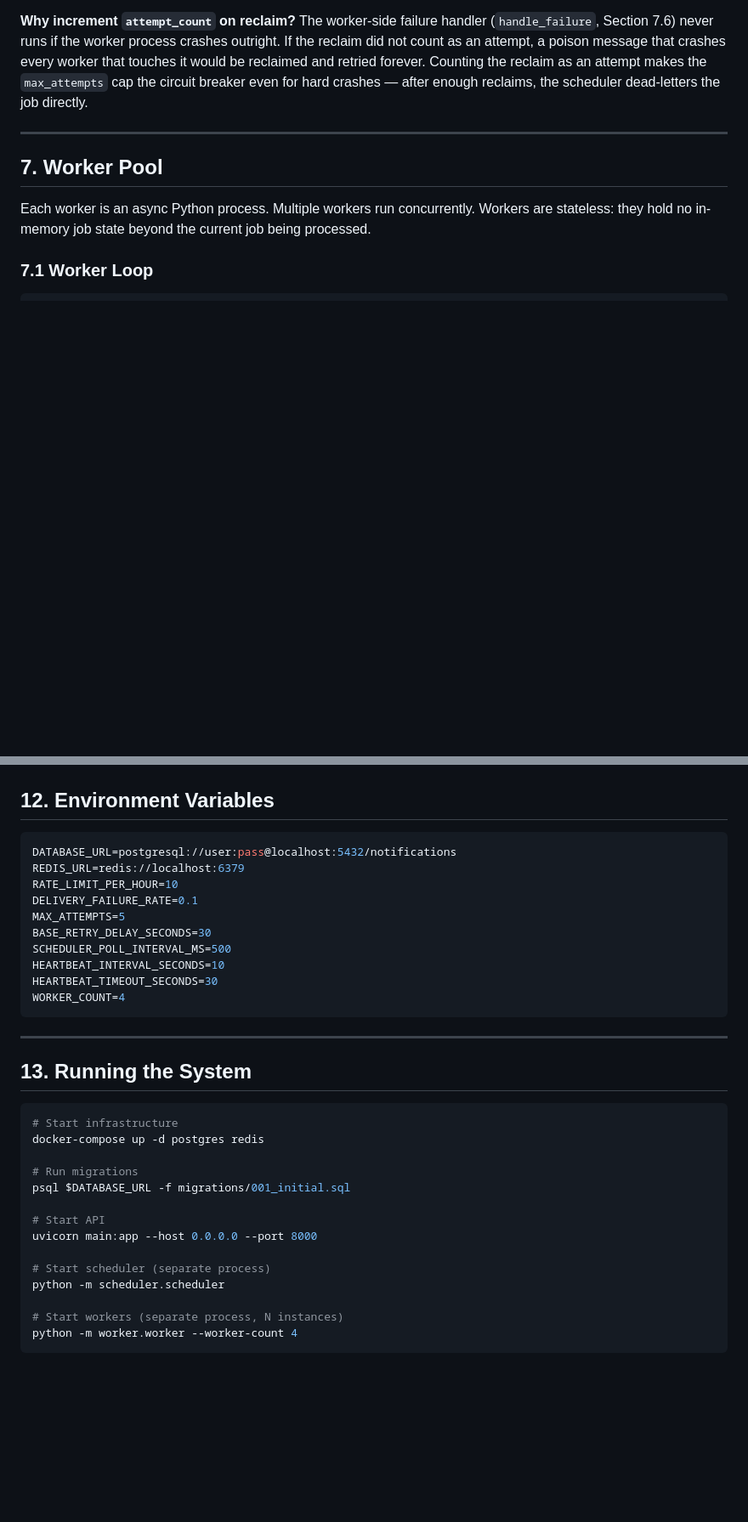
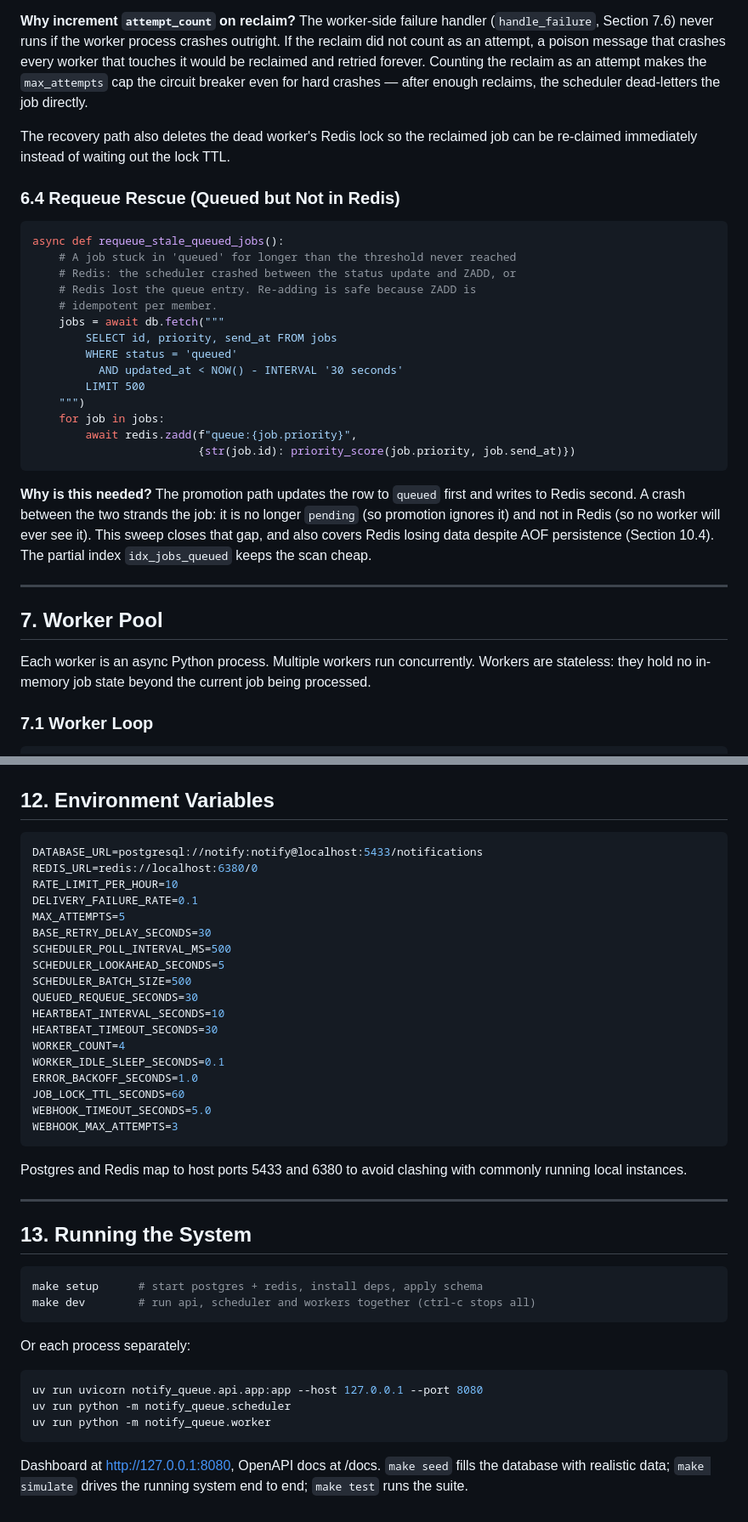
Before and after one commit to lupppig/notify_queue, a Markdown page: DESIGN.md, 2 parts joined by grey strips. Shown at 85% size. GitHub-like rendering; blank space fills up the shorter version.

Commit message:
docs: sync design with implementation and render architecture as a mermaid diagram

````diff
--- a/DESIGN.md
+++ b/DESIGN.md
@@ -377,6 +362,29 @@ async def recover_stale_claimed_jobs():
 **Why reset to `pending` instead of `queued`?** Resetting to `pending` lets the scheduler re-evaluate whether the job is still due and re-enqueue it cleanly. Jumping directly to `queued` and re-adding to Redis risks double-enqueue if the job is somehow still in the Redis queue from the dead worker's earlier claim.
 
 **Why increment `attempt_count` on reclaim?** The worker-side failure handler (`handle_failure`, Section 7.6) never runs if the worker process crashes outright. If the reclaim did not count as an attempt, a poison message that crashes every worker that touches it would be reclaimed and retried forever. Counting the reclaim as an attempt makes the `max_attempts` cap the circuit breaker even for hard crashes — after enough reclaims, the scheduler dead-letters the job directly.
+
+The recovery path also deletes the dead worker's Redis lock so the reclaimed job can be re-claimed immediately instead of waiting out the lock TTL.
+
+### 6.4 Requeue Rescue (Queued but Not in Redis)
+
+```python
+async def requeue_stale_queued_jobs():
+    # A job stuck in 'queued' for longer than the threshold never reached
+    # Redis: the scheduler crashed between the status update and ZADD, or
+    # Redis lost the queue entry. Re-adding is safe because ZADD is
+    # idempotent per member.
+    jobs = await db.fetch("""
+        SELECT id, priority, send_at FROM jobs
+        WHERE status = 'queued'
+          AND updated_at < NOW() - INTERVAL '30 seconds'
+        LIMIT 500
+    """)
+    for job in jobs:
+        await redis.zadd(f"queue:{job.priority}",
+                         {str(job.id): priority_score(job.priority, job.send_at)})
+```
+
+**Why is this needed?** The promotion path updates the row to `queued` first and writes to Redis second. A crash between the two strands the job: it is no longer `pending` (so promotion ignores it) and not in Redis (so no worker will ever see it). This sweep closes that gap, and also covers Redis losing data despite AOF persistence (Section 10.4). The partial index `idx_jobs_queued` keeps the scan cheap.
 
 ---
 
@@ -748,35 +778,43 @@ Twenty jobs for the same recipient all come due at 10:00 with a limit of 10/hour
 ## 12. Environment Variables
 
 ```env
-DATABASE_URL=postgresql://user:pass@localhost:5432/notifications
-REDIS_URL=redis://localhost:6379
+DATABASE_URL=postgresql://notify:notify@localhost:5433/notifications
+REDIS_URL=redis://localhost:6380/0
 RATE_LIMIT_PER_HOUR=10
 DELIVERY_FAILURE_RATE=0.1
 MAX_ATTEMPTS=5
 BASE_RETRY_DELAY_SECONDS=30
 SCHEDULER_POLL_INTERVAL_MS=500
+SCHEDULER_LOOKAHEAD_SECONDS=5
+SCHEDULER_BATCH_SIZE=500
+QUEUED_REQUEUE_SECONDS=30
 HEARTBEAT_INTERVAL_SECONDS=10
 HEARTBEAT_TIMEOUT_SECONDS=30
 WORKER_COUNT=4
+WORKER_IDLE_SLEEP_SECONDS=0.1
+ERROR_BACKOFF_SECONDS=1.0
+JOB_LOCK_TTL_SECONDS=60
+WEBHOOK_TIMEOUT_SECONDS=5.0
+WEBHOOK_MAX_ATTEMPTS=3
 ```
+
+Postgres and Redis map to host ports 5433 and 6380 to avoid clashing with commonly running local instances.
 
 ---
 
 ## 13. Running the System
 
 ```bash
-# Start infrastructure
-docker-compose up -d postgres redis
+make setup      # start postgres + redis, install deps, apply schema
+make dev        # run api, scheduler and workers together (ctrl-c stops all)
+```
 
-# Run migrations
-psql $DATABASE_URL -f migrations/001_initial.sql
+Or each process separately:
 
-# Start API
-uvicorn main:app --host 0.0.0.0 --port 8000
+```bash
+uv run uvicorn notify_queue.api.app:app --host 127.0.0.1 --port 8080
+uv run python -m notify_queue.scheduler
+uv run python -m notify_queue.worker
+```
 
-# Start scheduler (separate process)
-python -m scheduler.scheduler
-
-# Start workers (separate process, N instances)
-python -m worker.worker --worker-count 4
-```
+Dashboard at http://127.0.0.1:8080, OpenAPI docs at /docs. `make seed` fills the database with realistic data; `make simulate` drives the running system end to end; `make test` runs the suite.
````
Also changed, not shown: other parts of DESIGN.md (+70 -63 lines).
